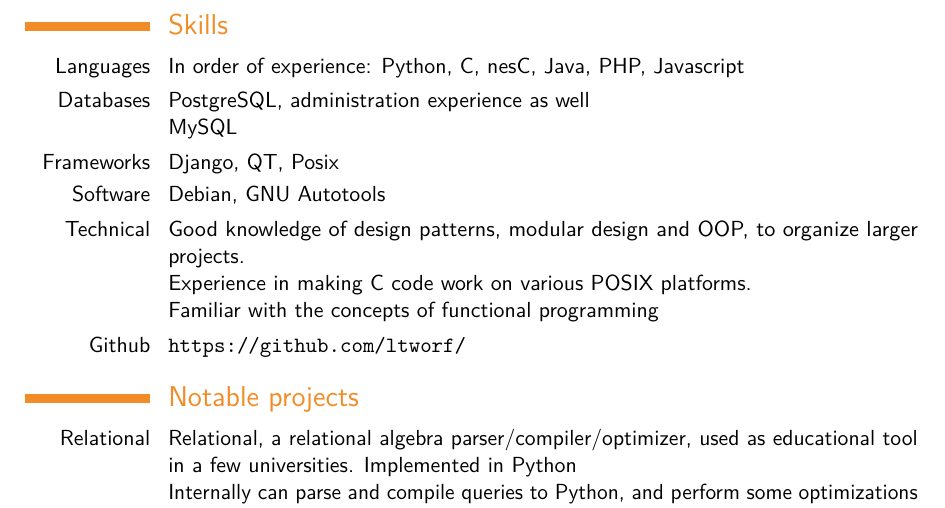
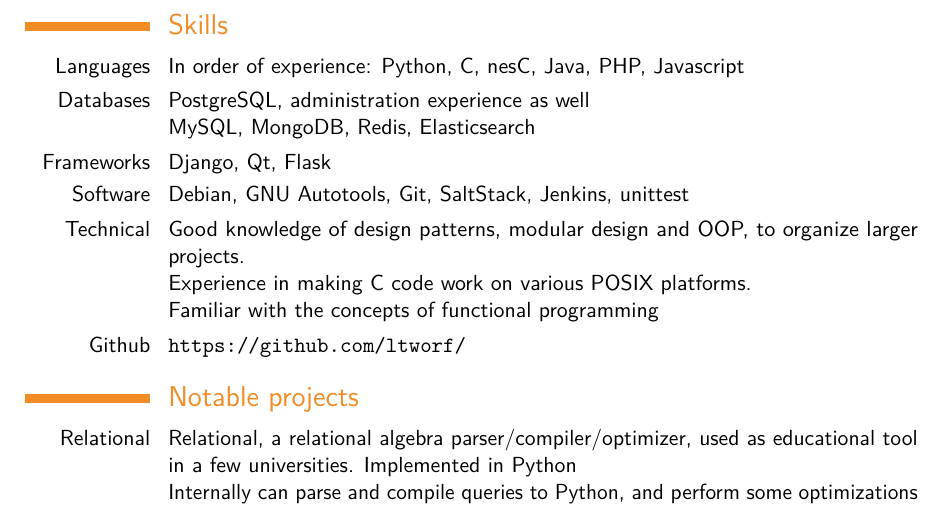
Before and after one commit to ltworf/ltworf, a LaTeX CV (cv/cv.tex): part of page 2 of 3, cut so that both start at the same text. Compiled offline with pdfLaTeX.

Commit message:
Added some new things

```diff
--- a/cv/cv.tex
+++ b/cv/cv.tex
@@ -91,9 +91,11 @@
     }
 \cvitem{Databases}{PostgreSQL, administration experience as well
     \newline
-    MySQL}
-\cvitem{Frameworks}{Django, QT, Posix}
-\cvitem{Software}{Debian, GNU Autotools}
+    MySQL, MongoDB, Redis, Elasticsearch
+    }
+
+\cvitem{Frameworks}{Django, Qt, Flask}
+\cvitem{Software}{Debian, GNU Autotools, Git, SaltStack, Jenkins, unittest}
 \cvitem{Technical}{
     Good knowledge of design patterns, modular design and OOP, to organize larger projects.
     \newline
```
